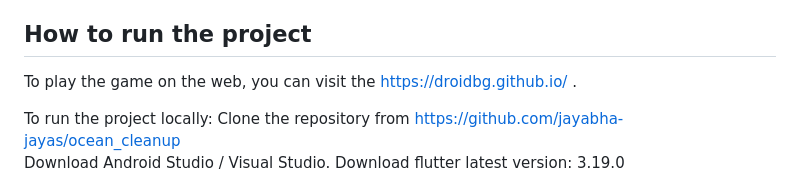
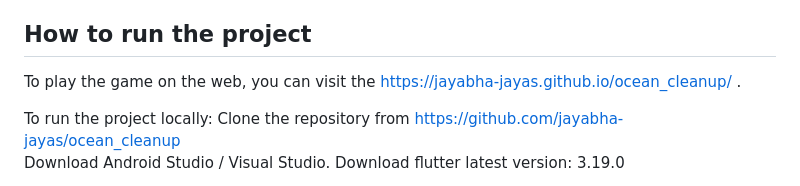
Before and after one commit to jayabha-jayas/ocean_cleanup, a Markdown page: README.md, the part around the change. GitHub-like rendering.

```diff
--- a/README.md
+++ b/README.md
@@ -61,7 +61,7 @@ Our next steps involve creating more levels for the game with all the issues hap
 Our next steps involve releasing the game on the Play Store and App Store to reach a wider audience. We aim to continue spreading awareness about the environmental issues highlighted in the game and inspire more individuals to take action.
 
 ## How to run the project
-To play the game on the web, you can visit the https://droidbg.github.io/ .
+To play the game on the web, you can visit the https://jayabha-jayas.github.io/ocean_cleanup/ .
 
 To run the project locally:
 Clone the repository from https://github.com/jayabha-jayas/ocean_cleanup \
```
